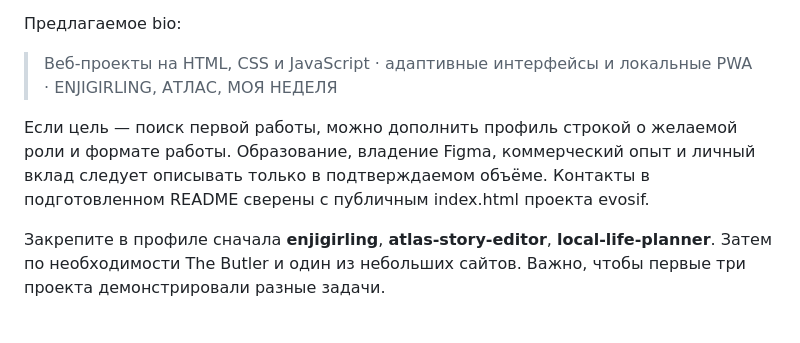
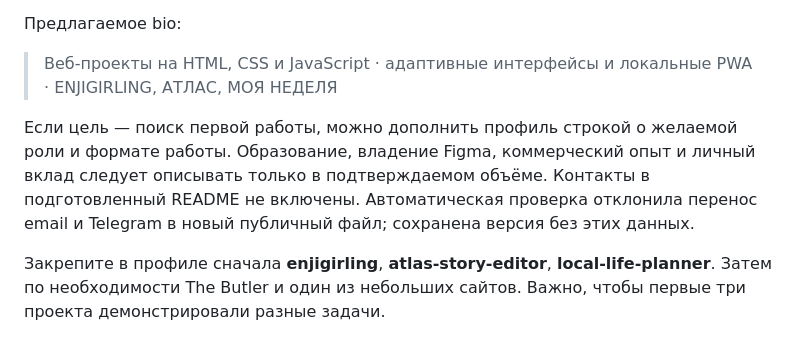
Before and after one commit to Vremennobeznika/visit_card, a Markdown page: docs/github-profile/REVIEW-2026-10-26.md, the part around the change. Drawn GitHub-style.

Commit message:
Clarify contact-free profile draft and publication limitation

```diff
--- a/docs/github-profile/REVIEW-2026-10-26.md
+++ b/docs/github-profile/REVIEW-2026-10-26.md
@@ -32,7 +32,7 @@
 
 > Веб-проекты на HTML, CSS и JavaScript · адаптивные интерфейсы и локальные PWA · ENJIGIRLING, АТЛАС, МОЯ НЕДЕЛЯ
 
-Если цель — поиск первой работы, можно дополнить профиль строкой о желаемой роли и формате работы. Образование, владение Figma, коммерческий опыт и личный вклад следует описывать только в подтверждаемом объёме. Контакты в подготовленном README сверены с публичным index.html проекта evosif.
+Если цель — поиск первой работы, можно дополнить профиль строкой о желаемой роли и формате работы. Образование, владение Figma, коммерческий опыт и личный вклад следует описывать только в подтверждаемом объёме. Контакты в подготовленный README не включены. Автоматическая проверка отклонила перенос email и Telegram в новый публичный файл; сохранена версия без этих данных.
 
 Закрепите в профиле сначала **enjigirling**, **atlas-story-editor**, **local-life-planner**. Затем по необходимости The Butler и один из небольших сайтов. Важно, чтобы первые три проекта демонстрировали разные задачи.
 
```
